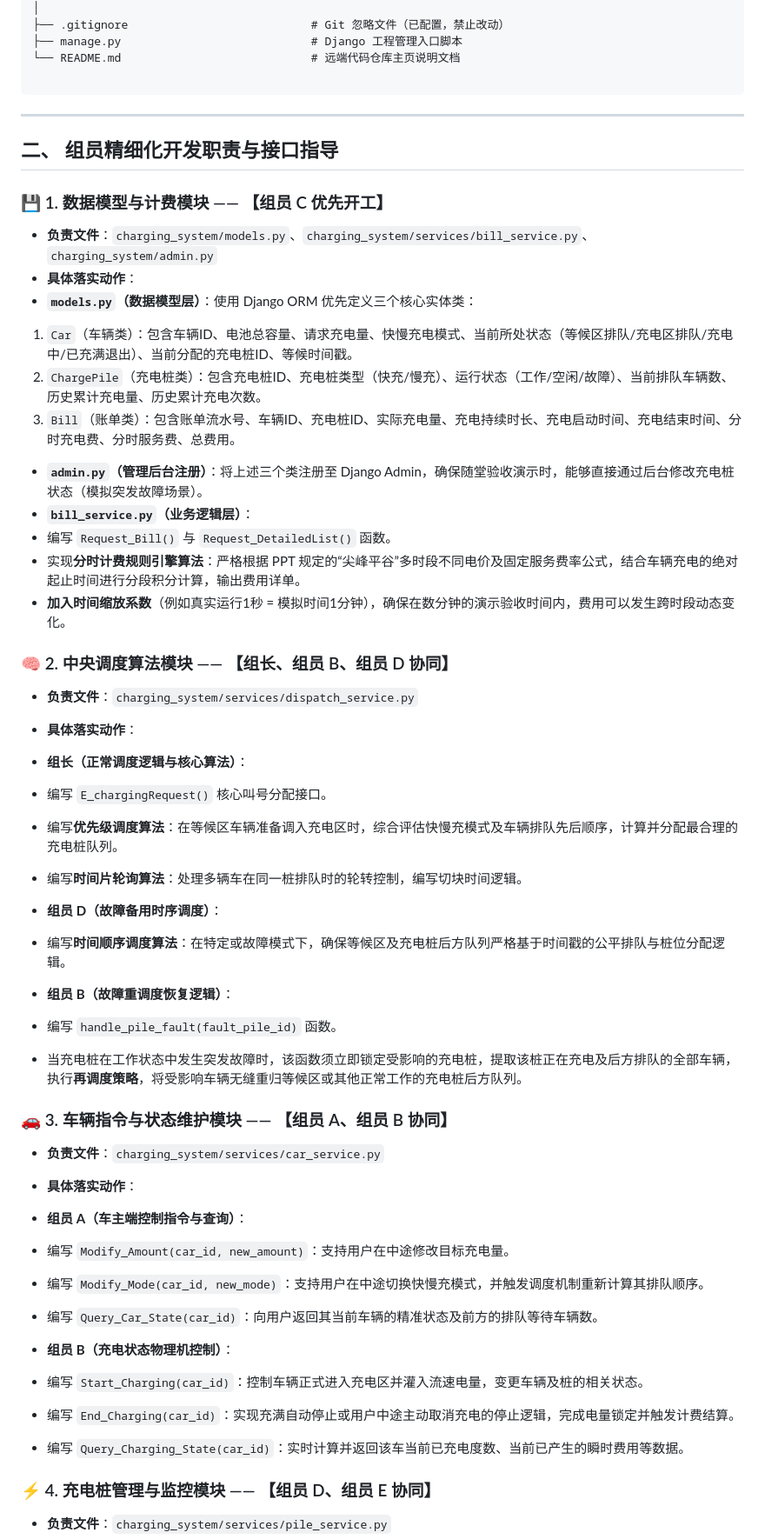
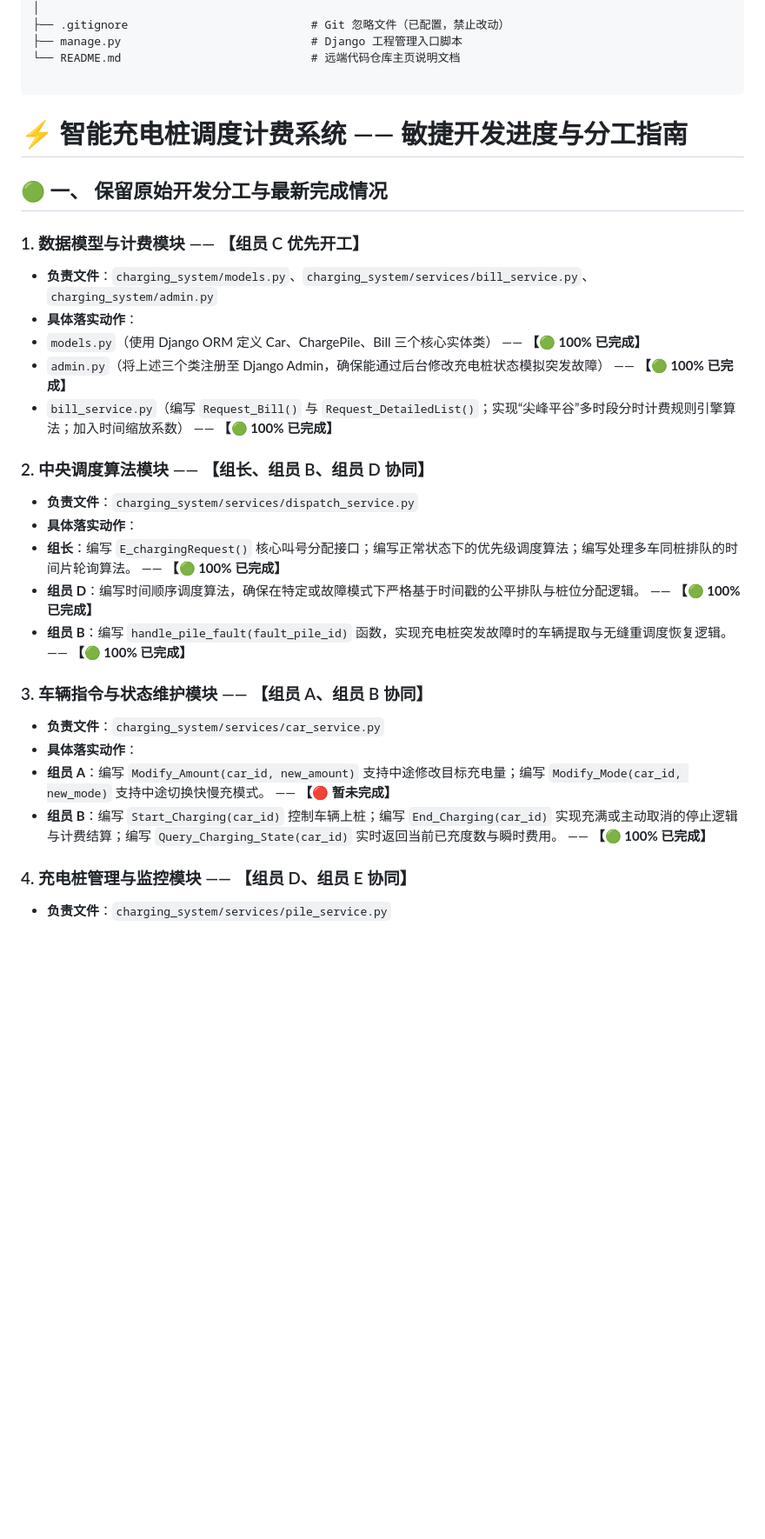
Before and after one commit to rec0ver7/smart-charging-system666, a Markdown page: README.md, the part around one of its changes. Shown at 87% size. Drawn GitHub-style; blank space fills up the shorter version.

````diff
--- a/README.md
+++ b/README.md
@@ -41,72 +41,43 @@ smart-charging-system666/
 
 ```
 
----
 
-## 二、 组员精细化开发职责与接口指导
 
-### 💾 1. 数据模型与计费模块 —— 【组员 C 优先开工】
+
+# ⚡ 智能充电桩调度计费系统 —— 敏捷开发进度与分工指南
+
+## 🟢 一、 保留原始开发分工与最新完成情况
+
+### 1. 数据模型与计费模块 —— 【组员 C 优先开工】
 
 * **负责文件**：`charging_system/models.py`、`charging_system/services/bill_service.py`、`charging_system/admin.py`
 * **具体落实动作**：
-* **`models.py`（数据模型层）**：使用 Django ORM 优先定义三个核心实体类：
-1. `Car`（车辆类）：包含车辆ID、电池总容量、请求充电量、快慢充电模式、当前所处状态（等候区排队/充电区排队/充电中/已充满退出）、当前分配的充电桩ID、等候时间戳。
-2. `ChargePile`（充电桩类）：包含充电桩ID、充电桩类型（快充/慢充）、运行状态（工作/空闲/故障）、当前排队车辆数、历史累计充电量、历史累计充电次数。
-3. `Bill`（账单类）：包含账单流水号、车辆ID、充电桩ID、实际充电量、充电持续时长、充电启动时间、充电结束时间、分时充电费、分时服务费、总费用。
-
-
-* **`admin.py`（管理后台注册）**：将上述三个类注册至 Django Admin，确保随堂验收演示时，能够直接通过后台修改充电桩状态（模拟突发故障场景）。
-* **`bill_service.py`（业务逻辑层）**：
-* 编写 `Request_Bill()` 与 `Request_DetailedList()` 函数。
-* 实现**分时计费规则引擎算法**：严格根据 PPT 规定的“尖峰平谷”多时段不同电价及固定服务费率公式，结合车辆充电的绝对起止时间进行分段积分计算，输出费用详单。
-* **加入时间缩放系数**（例如真实运行1秒 = 模拟时间1分钟），确保在数分钟的演示验收时间内，费用可以发生跨时段动态变化。
+* `models.py`（使用 Django ORM 定义 Car、ChargePile、Bill 三个核心实体类） —— **【🟢 100% 已完成】**
+* `admin.py`（将上述三个类注册至 Django Admin，确保能通过后台修改充电桩状态模拟突发故障） —— **【🟢 100% 已完成】**
+* `bill_service.py`（编写 `Request_Bill()` 与 `Request_DetailedList()`；实现“尖峰平谷”多时段分时计费规则引擎算法；加入时间缩放系数） —— **【🟢 100% 已完成】**
 
 
 
-
-
-### 🧠 2. 中央调度算法模块 —— 【组长、组员 B、组员 D 协同】
+### 2. 中央调度算法模块 —— 【组长、组员 B、组员 D 协同】
 
 * **负责文件**：`charging_system/services/dispatch_service.py`
 * **具体落实动作**：
-* **组长（正常调度逻辑与核心算法）**：
-* 编写 `E_chargingRequest()` 核心叫号分配接口。
-* 编写**优先级调度算法**：在等候区车辆准备调入充电区时，综合评估快慢充模式及车辆排队先后顺序，计算并分配最合理的充电桩队列。
-* 编写**时间片轮询算法**：处理多辆车在同一桩排队时的轮转控制，编写切块时间逻辑。
-
-
-* **组员 D（故障备用时序调度）**：
-* 编写**时间顺序调度算法**：在特定或故障模式下，确保等候区及充电桩后方队列严格基于时间戳的公平排队与桩位分配逻辑。
-
-
-* **组员 B（故障重调度恢复逻辑）**：
-* 编写 `handle_pile_fault(fault_pile_id)` 函数。
-* 当充电桩在工作状态中发生突发故障时，该函数须立即锁定受影响的充电桩，提取该桩正在充电及后方排队的全部车辆，执行**再调度策略**，将受影响车辆无缝重归等候区或其他正常工作的充电桩后方队列。
+* **组长**：编写 `E_chargingRequest()` 核心叫号分配接口；编写正常状态下的优先级调度算法；编写处理多车同桩排队的时间片轮询算法。 —— **【🟢 100% 已完成】**
+* **组员 D**：编写时间顺序调度算法，确保在特定或故障模式下严格基于时间戳的公平排队与桩位分配逻辑。 —— **【🟢 100% 已完成】**
+* **组员 B**：编写 `handle_pile_fault(fault_pile_id)` 函数，实现充电桩突发故障时的车辆提取与无缝重调度恢复逻辑。 —— **【🟢 100% 已完成】**
 
 
 
-
-
-### 🚗 3. 车辆指令与状态维护模块 —— 【组员 A、组员 B 协同】
+### 3. 车辆指令与状态维护模块 —— 【组员 A、组员 B 协同】
 
 * **负责文件**：`charging_system/services/car_service.py`
 * **具体落实动作**：
-* **组员 A（车主端控制指令与查询）**：
-* 编写 `Modify_Amount(car_id, new_amount)`：支持用户在中途修改目标充电量。
-* 编写 `Modify_Mode(car_id, new_mode)`：支持用户在中途切换快慢充模式，并触发调度机制重新计算其排队顺序。
-* 编写 `Query_Car_State(car_id)`：向用户返回其当前车辆的精准状态及前方的排队等待车辆数。
-
-
-* **组员 B（充电状态物理机控制）**：
-* 编写 `Start_Charging(car_id)`：控制车辆正式进入充电区并灌入流速电量，变更车辆及桩的相关状态。
-* 编写 `End_Charging(car_id)`：实现充满自动停止或用户中途主动取消充电的停止逻辑，完成电量锁定并触发计费结算。
-* 编写 `Query_Charging_State(car_id)`：实时计算并返回该车当前已充电度数、当前已产生的瞬时费用等数据。
+* **组员 A**：编写 `Modify_Amount(car_id, new_amount)` 支持中途修改目标充电量；编写 `Modify_Mode(car_id, new_mode)` 支持中途切换快慢充模式。 —— **【🔴 暂未完成】**
+* **组员 B**：编写 `Start_Charging(car_id)` 控制车辆上桩；编写 `End_Charging(car_id)` 实现充满或主动取消的停止逻辑与计费结算；编写 `Query_Charging_State(car_id)` 实时返回当前已充度数与瞬时费用。 —— **【🟢 100% 已完成】**
 
 
 
-
-
-### ⚡ 4. 充电桩管理与监控模块 —— 【组员 D、组员 E 协同】
+### 4. 充电桩管理与监控模块 —— 【组员 D、组员 E 协同】
 
 * **负责文件**：`charging_system/services/pile_service.py`
 * **具体落实动作**：
````
Also changed, not shown: other parts of README.md (+22 -21 lines).
